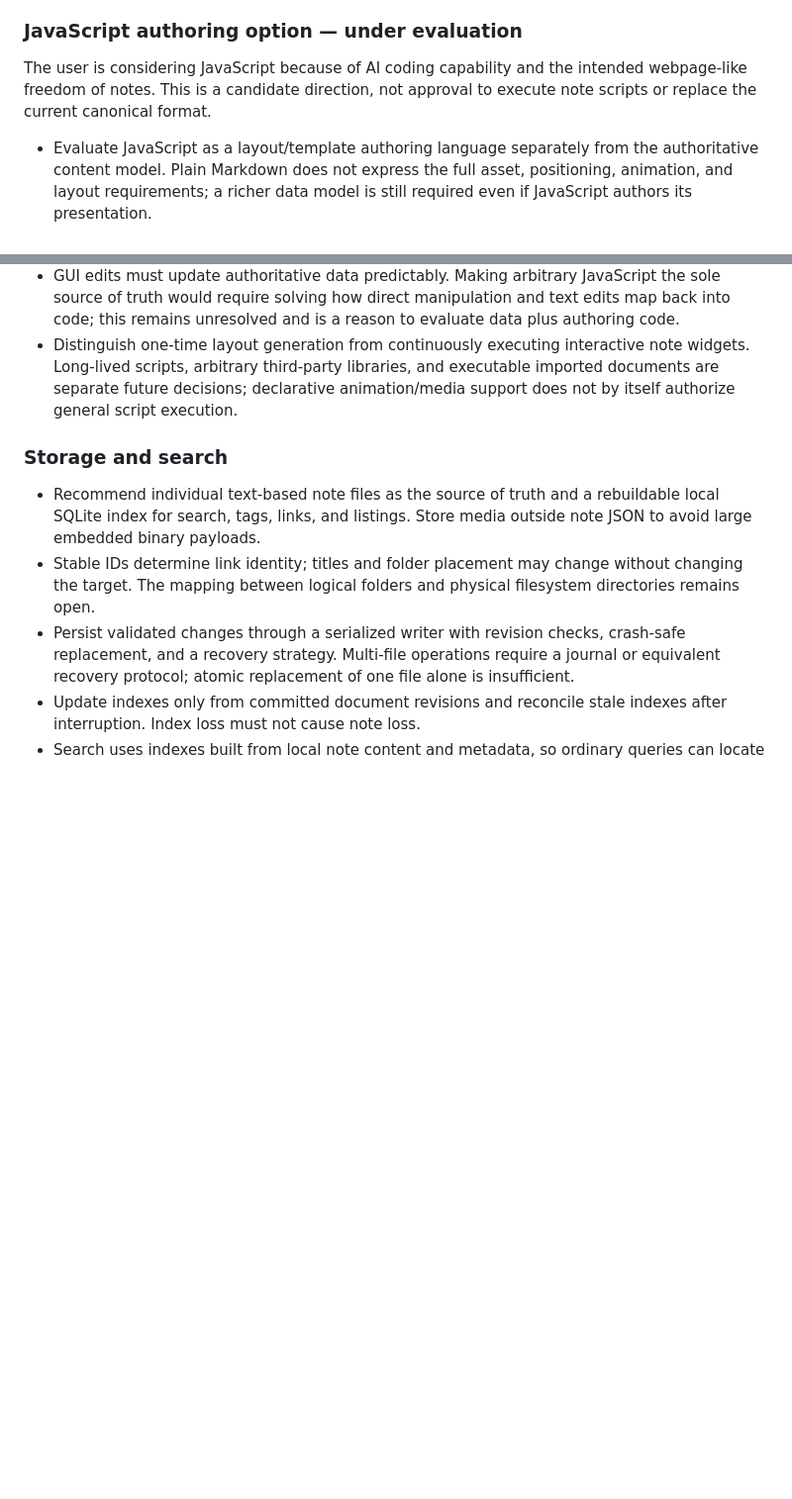
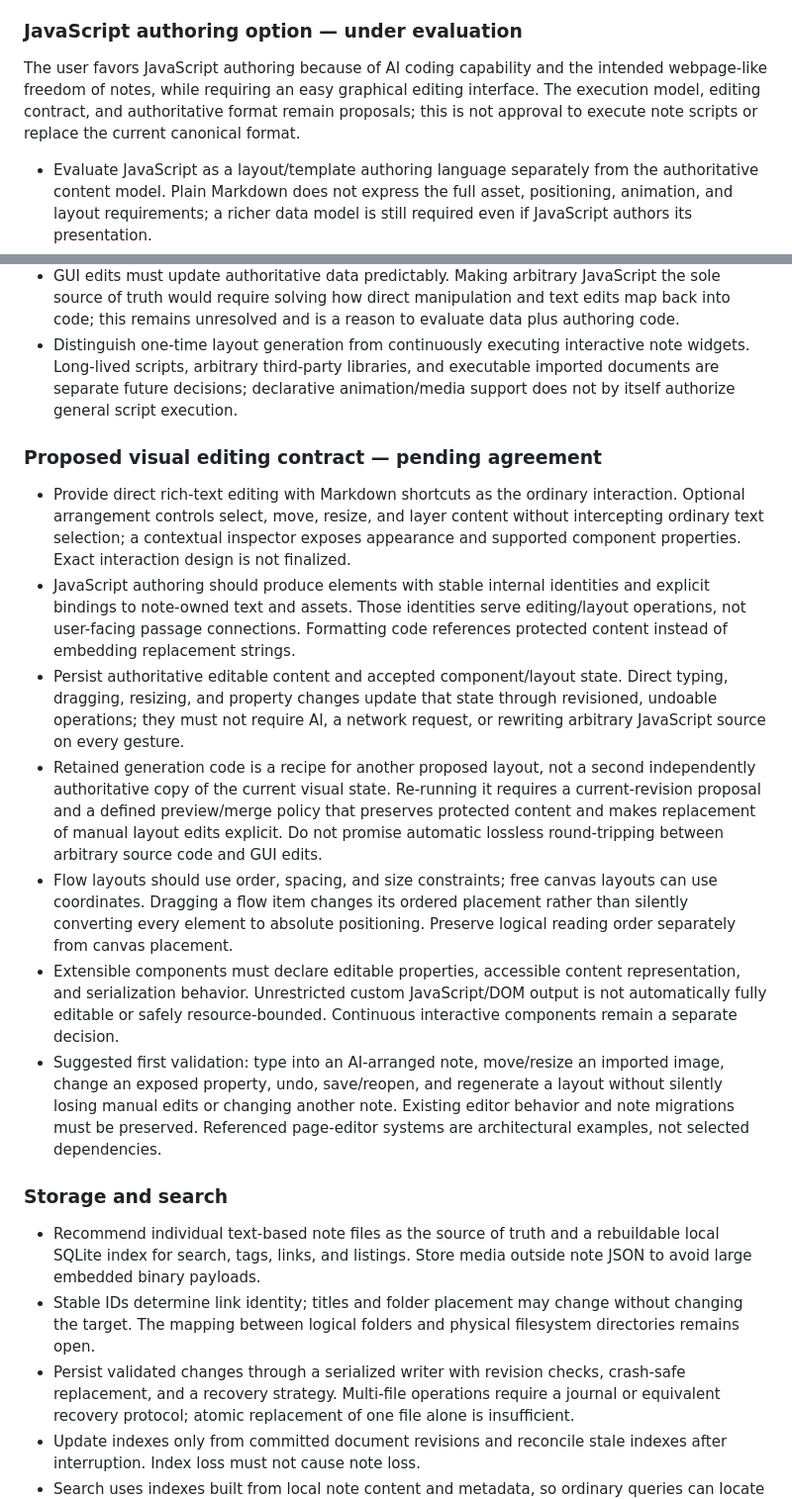
Before and after one commit to redY132/noted, a Markdown page: SPEC.md, 2 parts joined by grey strips. Shown at 99% size. Drawn GitHub-style; blank space fills up the shorter version.

Commit message:
Propose visual editing contract for JavaScript-authored notes

```diff
--- a/SPEC.md
+++ b/SPEC.md
@@ -206,7 +206,7 @@ The user supports the overall direction. Concrete serialization, editor selectio
 
 ### JavaScript authoring option — under evaluation
 
-The user is considering JavaScript because of AI coding capability and the intended webpage-like freedom of notes. This is a candidate direction, not approval to execute note scripts or replace the current canonical format.
+The user favors JavaScript authoring because of AI coding capability and the intended webpage-like freedom of notes, while requiring an easy graphical editing interface. The execution model, editing contract, and authoritative format remain proposals; this is not approval to execute note scripts or replace the current canonical format.
 
 - Evaluate JavaScript as a layout/template authoring language separately from the authoritative content model. Plain Markdown does not express the full asset, positioning, animation, and layout requirements; a richer data model is still required even if JavaScript authors its presentation.
 - Proposed initial design: a restricted JavaScript authoring API produces typed layout/presentation data referencing existing content and asset IDs. A separately isolated, bounded executor proposes output; the trusted core validates scope, current revision, protected content/references, and resource limits before committing. Persist accepted layout data so normal opening, searching, and editing do not require executing the authoring script again.
@@ -215,6 +215,16 @@ The user is considering JavaScript because of AI coding capability and the inten
 - Validate rendered behavior as well as returned data: formatting must not change protected words/references or make them disappear through clipping, unsupported styling, arbitrary HTML, or executable callbacks. Rendering remains subject to the app's supported components and presentation rules.
 - GUI edits must update authoritative data predictably. Making arbitrary JavaScript the sole source of truth would require solving how direct manipulation and text edits map back into code; this remains unresolved and is a reason to evaluate data plus authoring code.
 - Distinguish one-time layout generation from continuously executing interactive note widgets. Long-lived scripts, arbitrary third-party libraries, and executable imported documents are separate future decisions; declarative animation/media support does not by itself authorize general script execution.
+
+### Proposed visual editing contract — pending agreement
+
+- Provide direct rich-text editing with Markdown shortcuts as the ordinary interaction. Optional arrangement controls select, move, resize, and layer content without intercepting ordinary text selection; a contextual inspector exposes appearance and supported component properties. Exact interaction design is not finalized.
+- JavaScript authoring should produce elements with stable internal identities and explicit bindings to note-owned text and assets. Those identities serve editing/layout operations, not user-facing passage connections. Formatting code references protected content instead of embedding replacement strings.
+- Persist authoritative editable content and accepted component/layout state. Direct typing, dragging, resizing, and property changes update that state through revisioned, undoable operations; they must not require AI, a network request, or rewriting arbitrary JavaScript source on every gesture.
+- Retained generation code is a recipe for another proposed layout, not a second independently authoritative copy of the current visual state. Re-running it requires a current-revision proposal and a defined preview/merge policy that preserves protected content and makes replacement of manual layout edits explicit. Do not promise automatic lossless round-tripping between arbitrary source code and GUI edits.
+- Flow layouts should use order, spacing, and size constraints; free canvas layouts can use coordinates. Dragging a flow item changes its ordered placement rather than silently converting every element to absolute positioning. Preserve logical reading order separately from canvas placement.
+- Extensible components must declare editable properties, accessible content representation, and serialization behavior. Unrestricted custom JavaScript/DOM output is not automatically fully editable or safely resource-bounded. Continuous interactive components remain a separate decision.
+- Suggested first validation: type into an AI-arranged note, move/resize an imported image, change an exposed property, undo, save/reopen, and regenerate a layout without silently losing manual edits or changing another note. Existing editor behavior and note migrations must be preserved. Referenced page-editor systems are architectural examples, not selected dependencies.
 
 ### Storage and search
 
```
